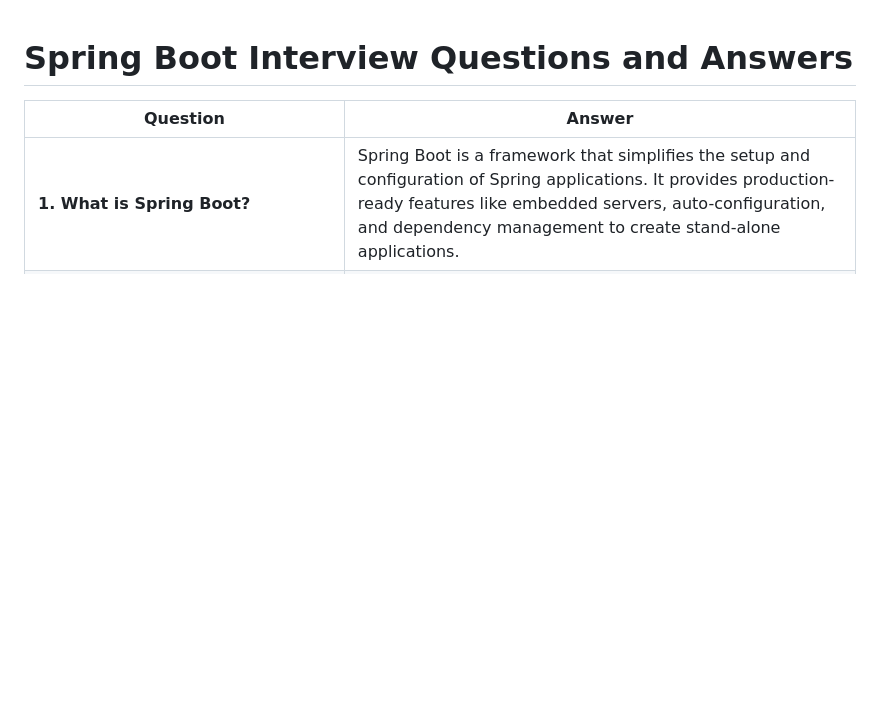
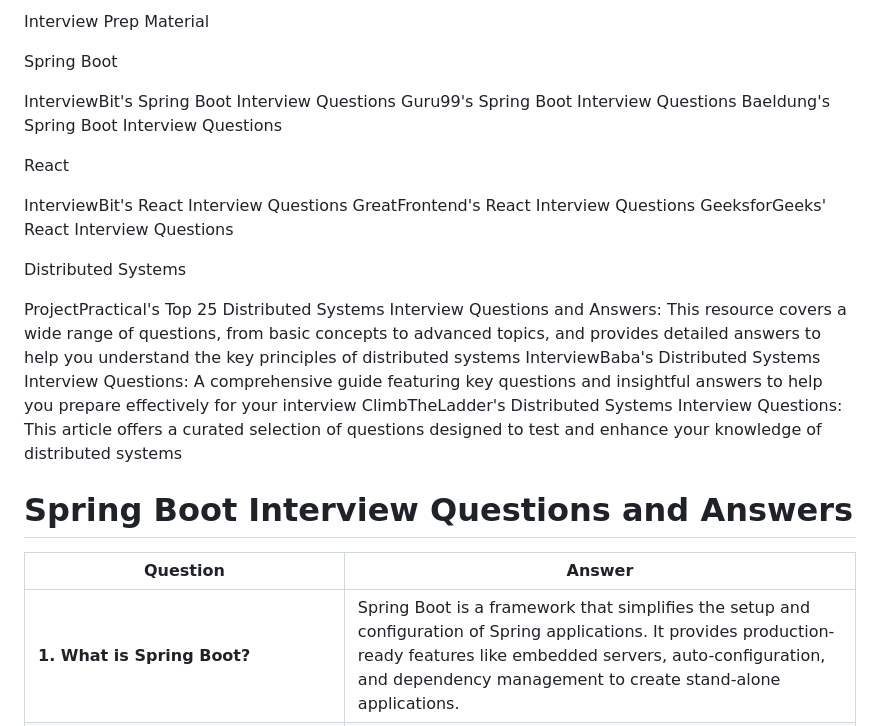
Before and after one commit to ramkotni/interview-prep, a Markdown page: Spring/SpringBoot-QA.md, the part around the change. GitHub-like rendering; blank space fills up the shorter version.

```diff
--- a/Spring/SpringBoot-QA.md
+++ b/Spring/SpringBoot-QA.md
@@ -1,3 +1,26 @@
+Interview Prep Material
+
+Spring Boot
+
+InterviewBit's Spring Boot Interview Questions
+Guru99's Spring Boot Interview Questions
+Baeldung's Spring Boot Interview Questions
+
+
+React
+
+InterviewBit's React Interview Questions
+GreatFrontend's React Interview Questions
+GeeksforGeeks' React Interview Questions
+
+
+Distributed Systems
+
+ProjectPractical's Top 25 Distributed Systems Interview Questions and Answers: This resource covers a wide range of questions, from basic concepts to advanced topics, and provides detailed answers to help you understand the key principles of distributed systems
+InterviewBaba's Distributed Systems Interview Questions: A comprehensive guide featuring key questions and insightful answers to help you prepare effectively for your interview
+ClimbTheLadder's Distributed Systems Interview Questions: This article offers a curated selection of questions designed to test and enhance your knowledge of distributed systems
+
+
 # Spring Boot Interview Questions and Answers
 
 | **Question**                                                                    | **Answer**                                                                                                                                                                                                                                                                                                                                 |
```
